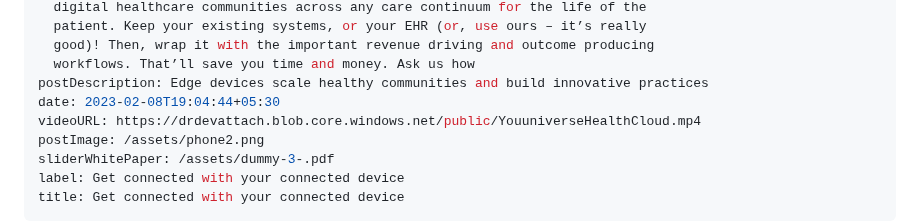
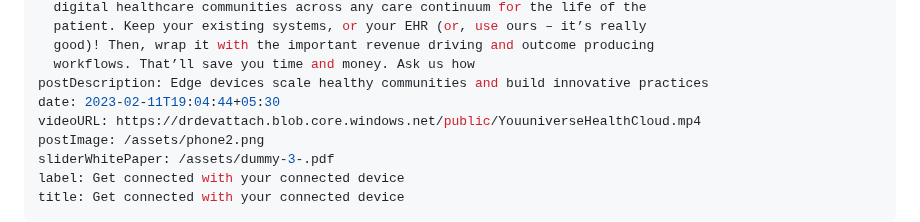
Before and after one commit to shubham-execideas/youuBlog, a Markdown page: src/slider/2023-02-12-why-digital-health-cloud-platforms-beat-ehr-systems-every-time.md, the part around the change. GitHub-like rendering.

Commit message:
Update Slider “2023-02-12-why-digital-health-cloud-platforms-beat-ehr-systems-every-time”

```diff
--- a/src/slider/2023-02-12-why-digital-health-cloud-platforms-beat-ehr-systems-every-time.md
+++ b/src/slider/2023-02-12-why-digital-health-cloud-platforms-beat-ehr-systems-every-time.md
@@ -15,7 +15,7 @@ sliderDescription: Our hyper-connected health cloud allows you to quickly build
   good)! Then, wrap it with the important revenue driving and outcome producing
   workflows. That’ll save you time and money. Ask us how
 postDescription: Edge devices scale healthy communities and build innovative practices
-date: 2023-02-08T19:04:44+05:30
+date: 2023-02-11T19:04:44+05:30
 videoURL: https://drdevattach.blob.core.windows.net/public/YouuniverseHealthCloud.mp4
 postImage: /assets/phone2.png
 sliderWhitePaper: /assets/dummy-3-.pdf
```
